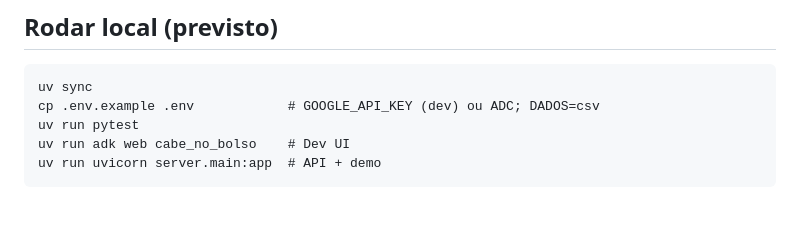
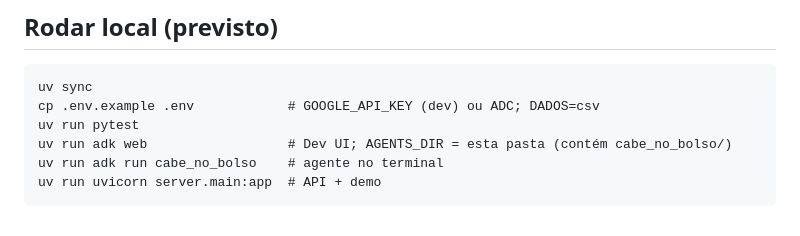
Before and after one commit to guiwatanabe/iai-cabe-no-bolso, a Markdown page: agent/README.md, the part around the change. Drawn GitHub-style.

Commit message:
Corrige comando do adk web no README do agente
adk web recebe a pasta que contém os agentes (AGENTS_DIR), não o
pacote: "adk web cabe_no_bolso" procuraria agentes dentro do próprio
pacote. Acrescenta "adk run cabe_no_bolso" para uso no terminal.

Co-Authored-By: Claude Opus 5.5 <noreply@anthropic.com>

````diff
--- a/agent/README.md
+++ b/agent/README.md
@@ -57,6 +57,7 @@ Papel: "Você é o Cabe no Bolso, o agente do banco que ajuda a pessoa a sair da
 uv sync
 cp .env.example .env            # GOOGLE_API_KEY (dev) ou ADC; DADOS=csv
 uv run pytest
-uv run adk web cabe_no_bolso    # Dev UI
+uv run adk web                  # Dev UI; AGENTS_DIR = esta pasta (contém cabe_no_bolso/)
+uv run adk run cabe_no_bolso    # agente no terminal
 uv run uvicorn server.main:app  # API + demo
 ```
````
